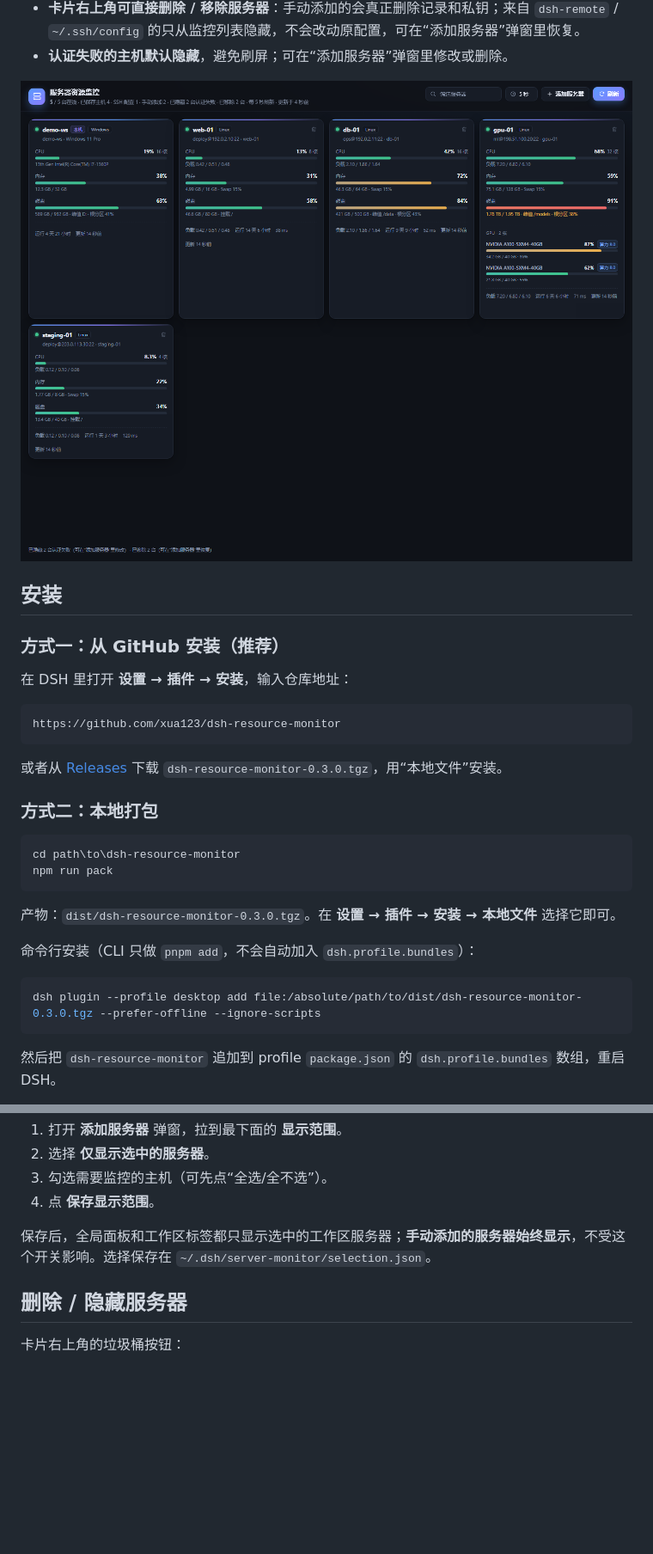
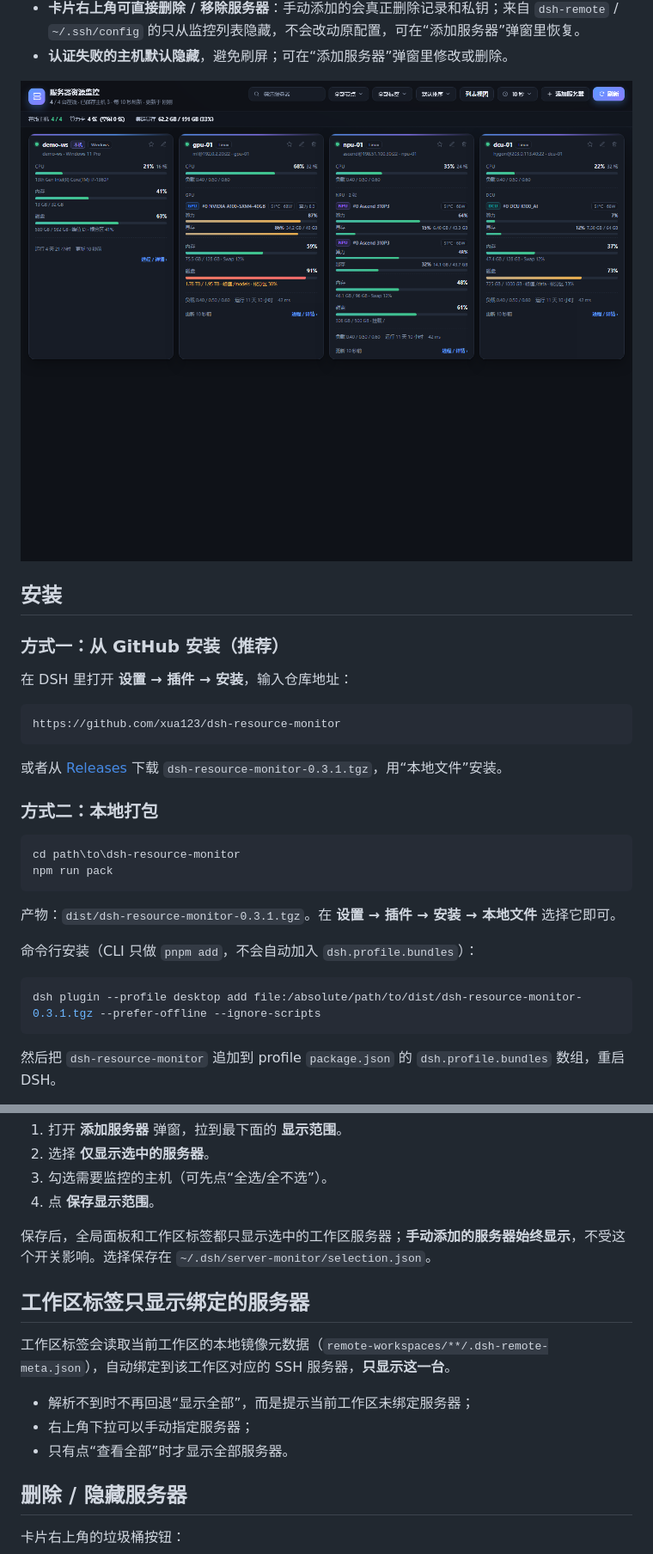
Before and after one commit to xua123/dsh-resource-monitor, a Markdown page: README.md, 2 parts joined by grey strips. Shown at 86% size. GitHub-like rendering; pictures changed too: docs/preview.png; blank space fills up the shorter version.

Commit message:
fix: NPU/DCU labels and percentages, bind workspace to its server

````diff
--- a/README.md
+++ b/README.md
@@ -24,7 +24,7 @@
 https://github.com/xua123/dsh-resource-monitor
 ```
 
-或者从 [Releases](https://github.com/xua123/dsh-resource-monitor/releases) 下载 `dsh-resource-monitor-0.3.0.tgz`，用“本地文件”安装。
+或者从 [Releases](https://github.com/xua123/dsh-resource-monitor/releases) 下载 `dsh-resource-monitor-0.3.1.tgz`，用“本地文件”安装。
 
 ### 方式二：本地打包
 
@@ -33,12 +33,12 @@ cd path\to\dsh-resource-monitor
 npm run pack
 ```
 
-产物：`dist/dsh-resource-monitor-0.3.0.tgz`。在 **设置 → 插件 → 安装 → 本地文件** 选择它即可。
+产物：`dist/dsh-resource-monitor-0.3.1.tgz`。在 **设置 → 插件 → 安装 → 本地文件** 选择它即可。
 
 命令行安装（CLI 只做 `pnpm add`，不会自动加入 `dsh.profile.bundles`）：
 
 ```powershell
-dsh plugin --profile desktop add file:/absolute/path/to/dist/dsh-resource-monitor-0.3.0.tgz --prefer-offline --ignore-scripts
+dsh plugin --profile desktop add file:/absolute/path/to/dist/dsh-resource-monitor-0.3.1.tgz --prefer-offline --ignore-scripts
 ```
 
 然后把 `dsh-resource-monitor` 追加到 profile `package.json` 的 `dsh.profile.bundles` 数组，重启 DSH。
@@ -79,6 +79,14 @@ dsh plugin --profile desktop add file:/absolute/path/to/dist/dsh-resource-monito
 
 保存后，全局面板和工作区标签都只显示选中的工作区服务器；**手动添加的服务器始终显示**，不受这个开关影响。选择保存在 `~/.dsh/server-monitor/selection.json`。
 
+## 工作区标签只显示绑定的服务器
+
+工作区标签会读取当前工作区的本地镜像元数据（`remote-workspaces/**/.dsh-remote-meta.json`），自动绑定到该工作区对应的 SSH 服务器，**只显示这一台**。
+
+- 解析不到时不再回退“显示全部”，而是提示当前工作区未绑定服务器；
+- 右上角下拉可以手动指定服务器；
+- 只有点“查看全部”时才显示全部服务器。
+
 ## 删除 / 隐藏服务器
 
 卡片右上角的垃圾桶按钮：
````
Also changed, not shown: other parts of README.md (+3 -2 lines), 6 other files.
